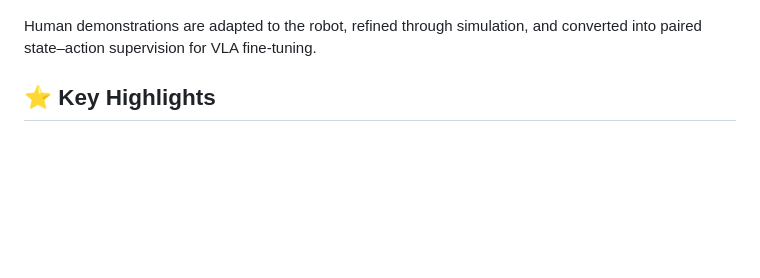
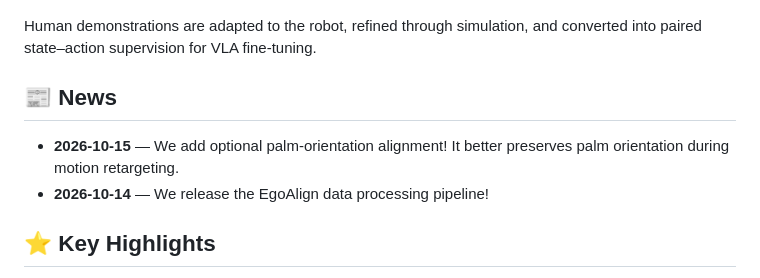
Before and after one commit to LambdaHumanoid/EgoAlign, a Markdown page: README.md, the part around the change. Rendered like a GitHub page; blank space fills up the shorter version.

```diff
--- a/README.md
+++ b/README.md
@@ -45,6 +45,11 @@ Human demonstrations are adapted to the robot, refined through simulation, and
 converted into paired state–action supervision for VLA fine-tuning.
 
 
+
+## 📰 News
+
+- **2026-10-15** — We add optional palm-orientation alignment! It better preserves palm orientation during motion retargeting.
+- **2026-10-14** — We release the EgoAlign data processing pipeline!
 
 ## ⭐ Key Highlights
 
```
Also changed, not shown: README_zh.md (+5 -0 lines).
